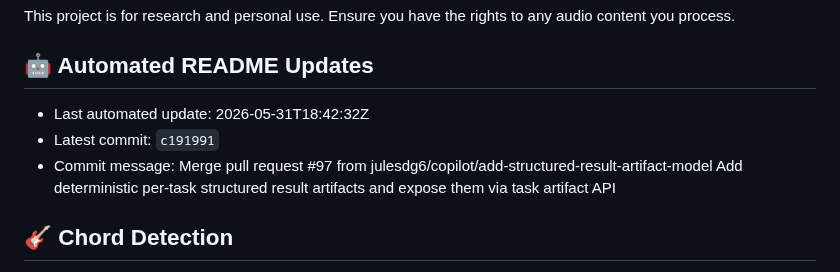
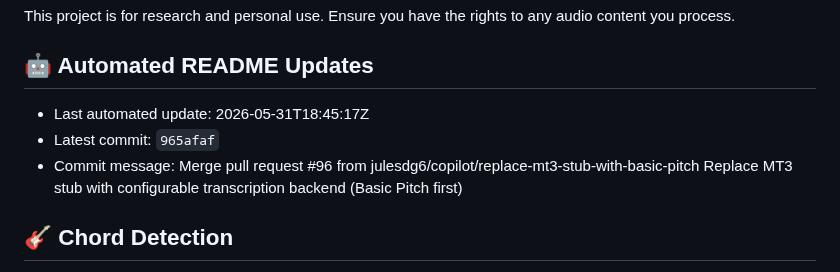
Before and after one commit to julesdg6/shank, a Markdown page: README.md, the part around the change. GitHub-like rendering.

Commit message:
docs: update README metadata [skip readme-update]

```diff
--- a/README.md
+++ b/README.md
@@ -190,9 +190,9 @@ This project is for research and personal use. Ensure you have the rights to any
 
 ## 🤖 Automated README Updates
 <!-- readme-update:start -->
-- Last automated update: 2026-05-31T18:42:32Z
-- Latest commit: `c191991`
-- Commit message: Merge pull request #97 from julesdg6/copilot/add-structured-result-artifact-model  Add deterministic per-task structured result artifacts and expose them via task artifact API
+- Last automated update: 2026-05-31T18:45:17Z
+- Latest commit: `965afaf`
+- Commit message: Merge pull request #96 from julesdg6/copilot/replace-mt3-stub-with-basic-pitch  Replace MT3 stub with configurable transcription backend (Basic Pitch first)
 <!-- readme-update:end -->
 
 ## 🎸 Chord Detection
```
